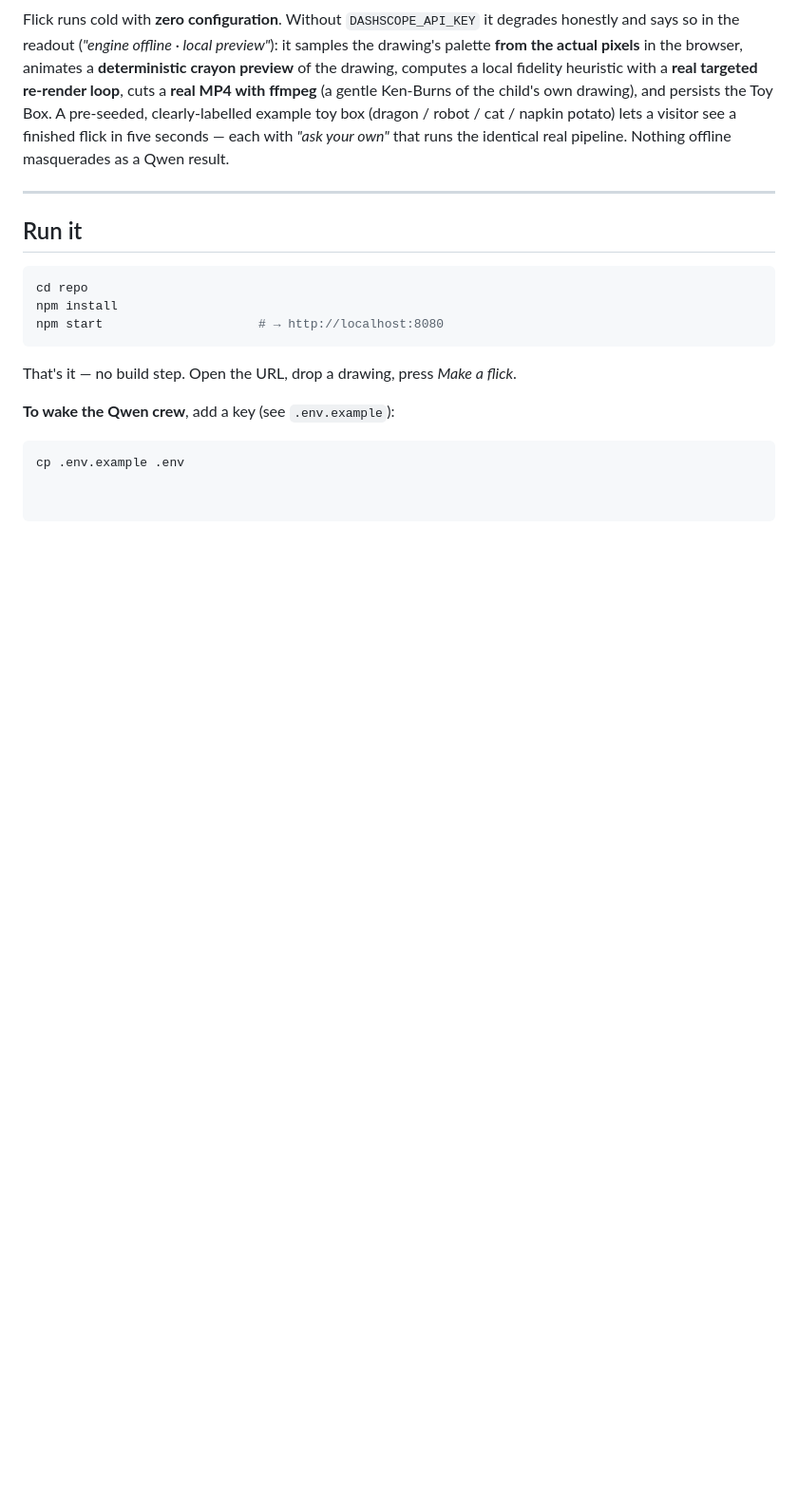
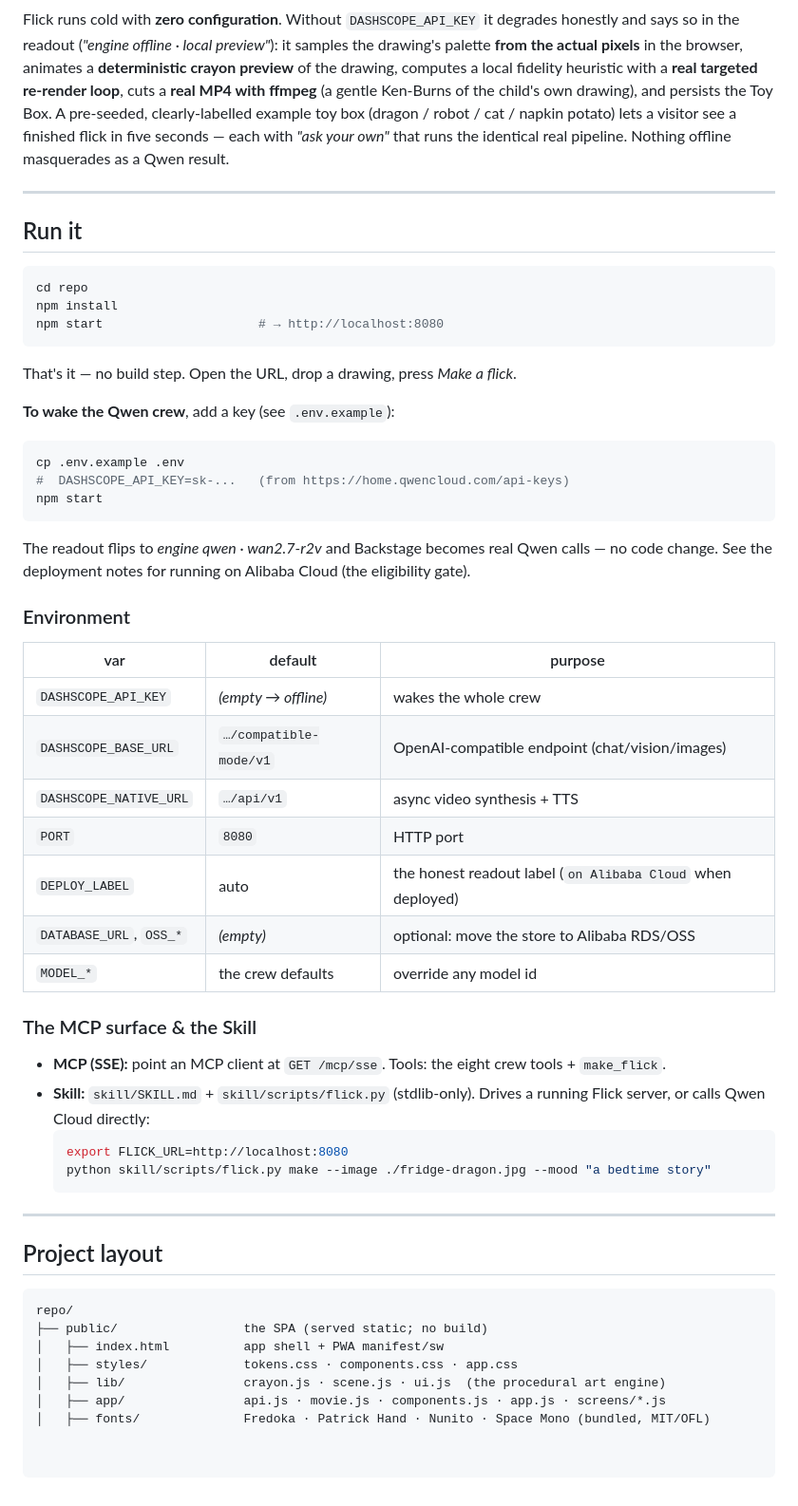
Before and after one commit to RemiKG/flick, a Markdown page: README.md, the part around the change. Shown at 95% size. Rendered like a GitHub page; blank space fills up the shorter version.

Commit message:
expand readme with deployment notes

````diff
--- a/README.md
+++ b/README.md
@@ -142,3 +142,44 @@ That's it — no build step. Open the URL, drop a drawing, press *Make a flick*.
 
 ```bash
 cp .env.example .env
+#  DASHSCOPE_API_KEY=sk-...   (from https://home.qwencloud.com/api-keys)
+npm start
+```
+
+The readout flips to *engine qwen · wan2.7-r2v* and Backstage becomes real Qwen calls — no
+code change. See the deployment notes for running on Alibaba Cloud (the eligibility gate).
+
+### Environment
+
+| var | default | purpose |
+|---|---|---|
+| `DASHSCOPE_API_KEY` | *(empty → offline)* | wakes the whole crew |
+| `DASHSCOPE_BASE_URL` | `…/compatible-mode/v1` | OpenAI-compatible endpoint (chat/vision/images) |
+| `DASHSCOPE_NATIVE_URL` | `…/api/v1` | async video synthesis + TTS |
+| `PORT` | `8080` | HTTP port |
+| `DEPLOY_LABEL` | auto | the honest readout label (`on Alibaba Cloud` when deployed) |
+| `DATABASE_URL`, `OSS_*` | *(empty)* | optional: move the store to Alibaba RDS/OSS |
+| `MODEL_*` | the crew defaults | override any model id |
+
+### The MCP surface & the Skill
+
+- **MCP (SSE):** point an MCP client at `GET /mcp/sse`. Tools: the eight crew tools + `make_flick`.
+- **Skill:** `skill/SKILL.md` + `skill/scripts/flick.py` (stdlib-only). Drives a running Flick
+  server, or calls Qwen Cloud directly:
+  ```bash
+  export FLICK_URL=http://localhost:8080
+  python skill/scripts/flick.py make --image ./fridge-dragon.jpg --mood "a bedtime story"
+  ```
+
+---
+
+## Project layout
+
+```
+repo/
+├── public/                 the SPA (served static; no build)
+│   ├── index.html          app shell + PWA manifest/sw
+│   ├── styles/             tokens.css · components.css · app.css
+│   ├── lib/                crayon.js · scene.js · ui.js  (the procedural art engine)
+│   ├── app/                api.js · movie.js · components.js · app.js · screens/*.js
+│   ├── fonts/              Fredoka · Patrick Hand · Nunito · Space Mono (bundled, MIT/OFL)
````
